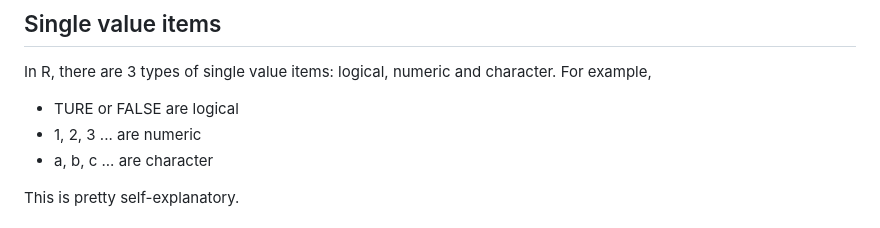
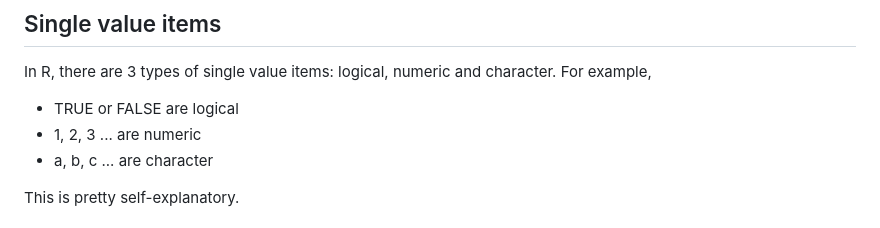
Before and after one commit to cxli233/Online_R_learning, a Markdown page: Quick_data_vis/Lessons/01_Intro_to_R.md, the part around the change. Drawn GitHub-style.

Commit message:
Update 01_Intro_to_R.md
fixed typo

```diff
--- a/Quick_data_vis/Lessons/01_Intro_to_R.md
+++ b/Quick_data_vis/Lessons/01_Intro_to_R.md
@@ -81,7 +81,7 @@ If you click on any section titles, RStudio will jump to that section.
 In R, there are 3 types of single value items: logical, numeric and character.
 For example,
 
-*   TURE or FALSE are logical
+*   TRUE or FALSE are logical
 *   1, 2, 3 ... are numeric
 *   a, b, c ... are character
 
```
